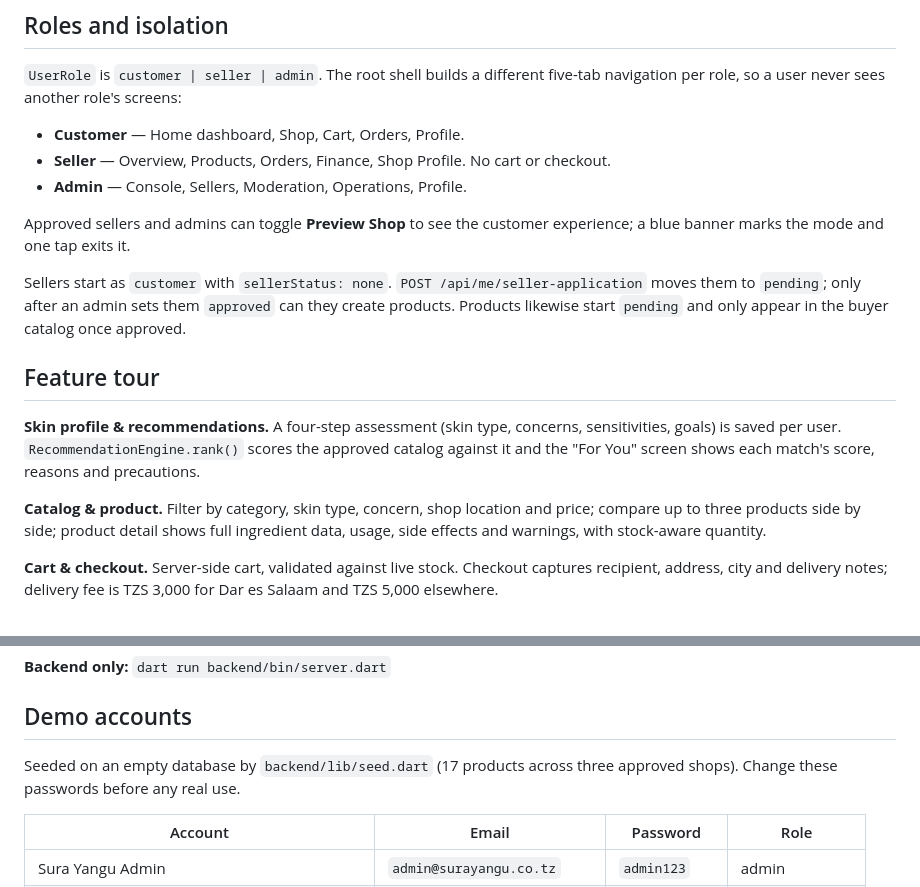
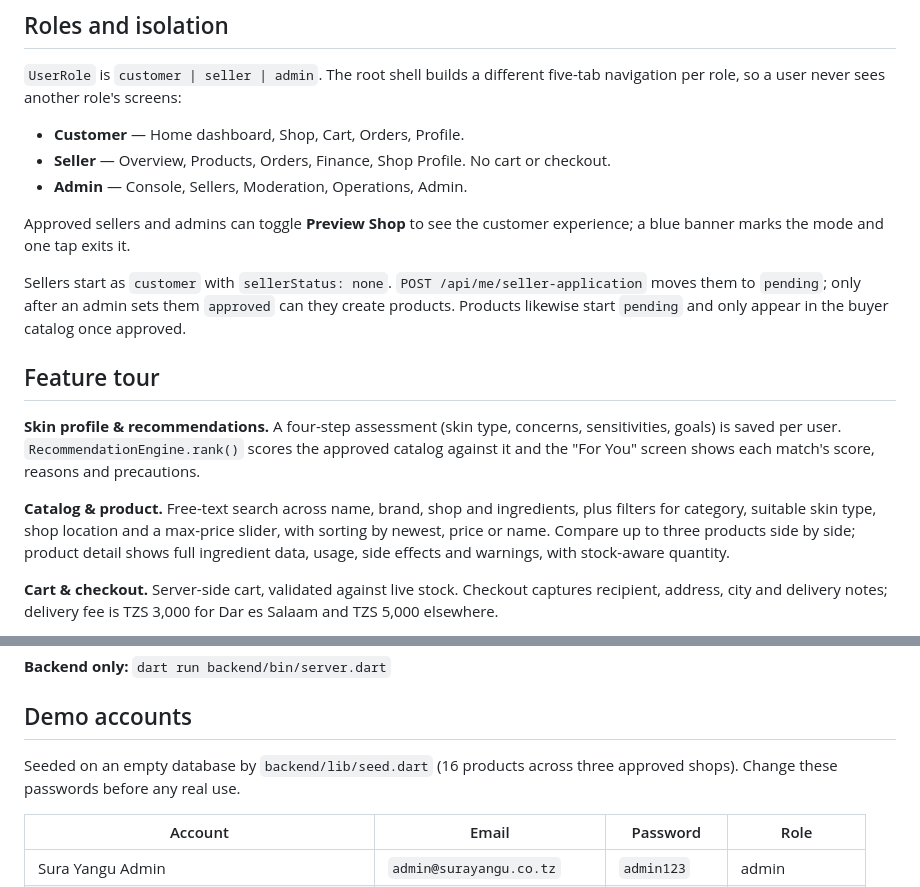
Before and after one commit to APKnation/skincare-app, a Markdown page: README.md, 2 parts joined by grey strips. GitHub-like rendering.

Commit message:
improved view

```diff
--- a/README.md
+++ b/README.md
@@ -46,7 +46,7 @@ five-tab navigation per role, so a user never sees another role's screens:
 
 - **Customer** — Home dashboard, Shop, Cart, Orders, Profile.
 - **Seller** — Overview, Products, Orders, Finance, Shop Profile. No cart or checkout.
-- **Admin** — Console, Sellers, Moderation, Operations, Profile.
+- **Admin** — Console, Sellers, Moderation, Operations, Admin.
 
 Approved sellers and admins can toggle **Preview Shop** to see the customer
 experience; a blue banner marks the mode and one tap exits it.
@@ -63,9 +63,11 @@ sensitivities, goals) is saved per user. `RecommendationEngine.rank()` scores th
 approved catalog against it and the "For You" screen shows each match's score,
 reasons and precautions.
 
-**Catalog & product.** Filter by category, skin type, concern, shop location and
-price; compare up to three products side by side; product detail shows full
-ingredient data, usage, side effects and warnings, with stock-aware quantity.
+**Catalog & product.** Free-text search across name, brand, shop and ingredients,
+plus filters for category, suitable skin type, shop location and a max-price
+slider, with sorting by newest, price or name. Compare up to three products side
+by side; product detail shows full ingredient data, usage, side effects and
+warnings, with stock-aware quantity.
 
 **Cart & checkout.** Server-side cart, validated against live stock. Checkout
 captures recipient, address, city and delivery notes; delivery fee is TZS 3,000
@@ -186,7 +188,7 @@ precedence is `--dart-define` then the default `http://127.0.0.1:8181` (which th
 
 ## Demo accounts
 
-Seeded on an empty database by `backend/lib/seed.dart` (17 products across three
+Seeded on an empty database by `backend/lib/seed.dart` (16 products across three
 approved shops). Change these passwords before any real use.
 
 | Account | Email | Password | Role |
```
